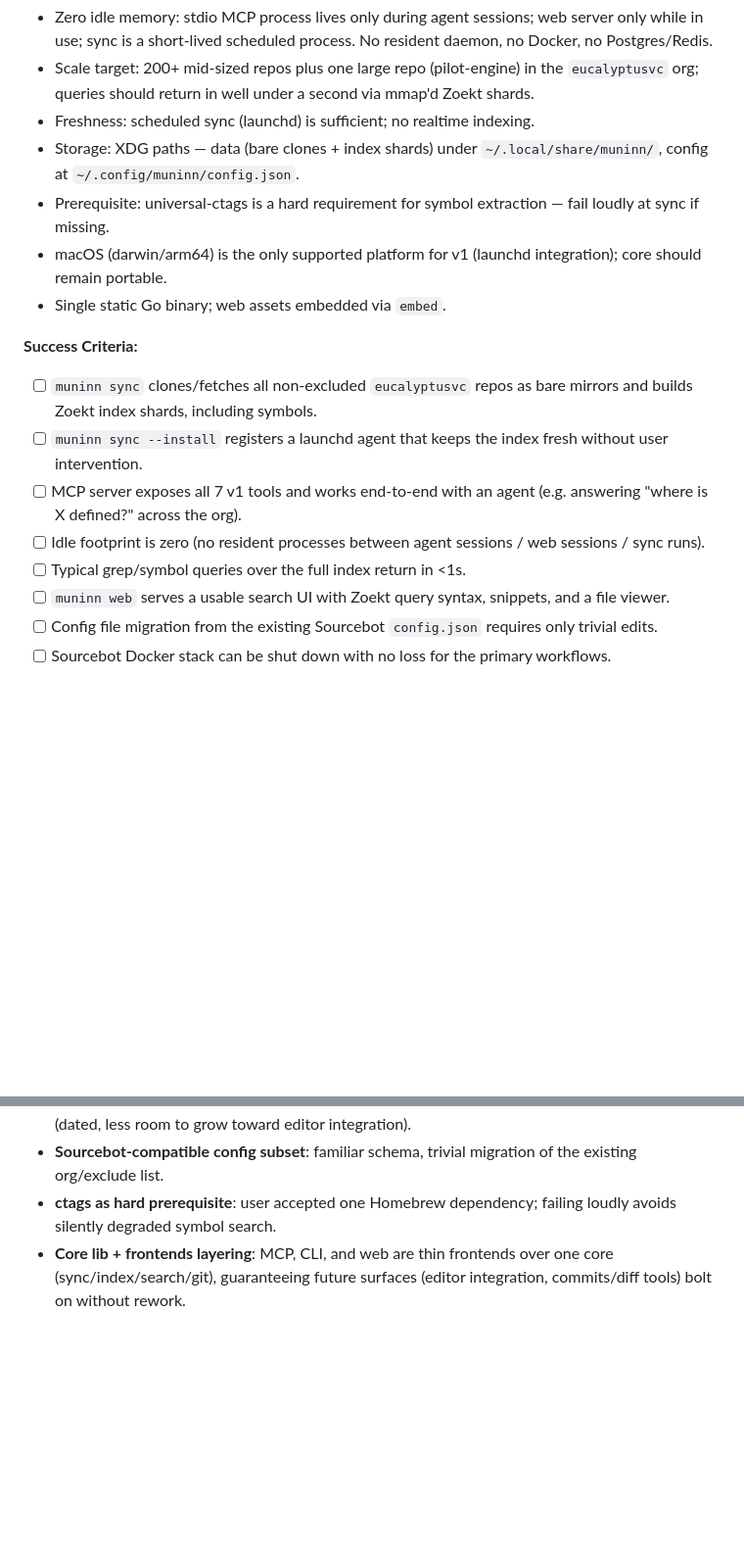
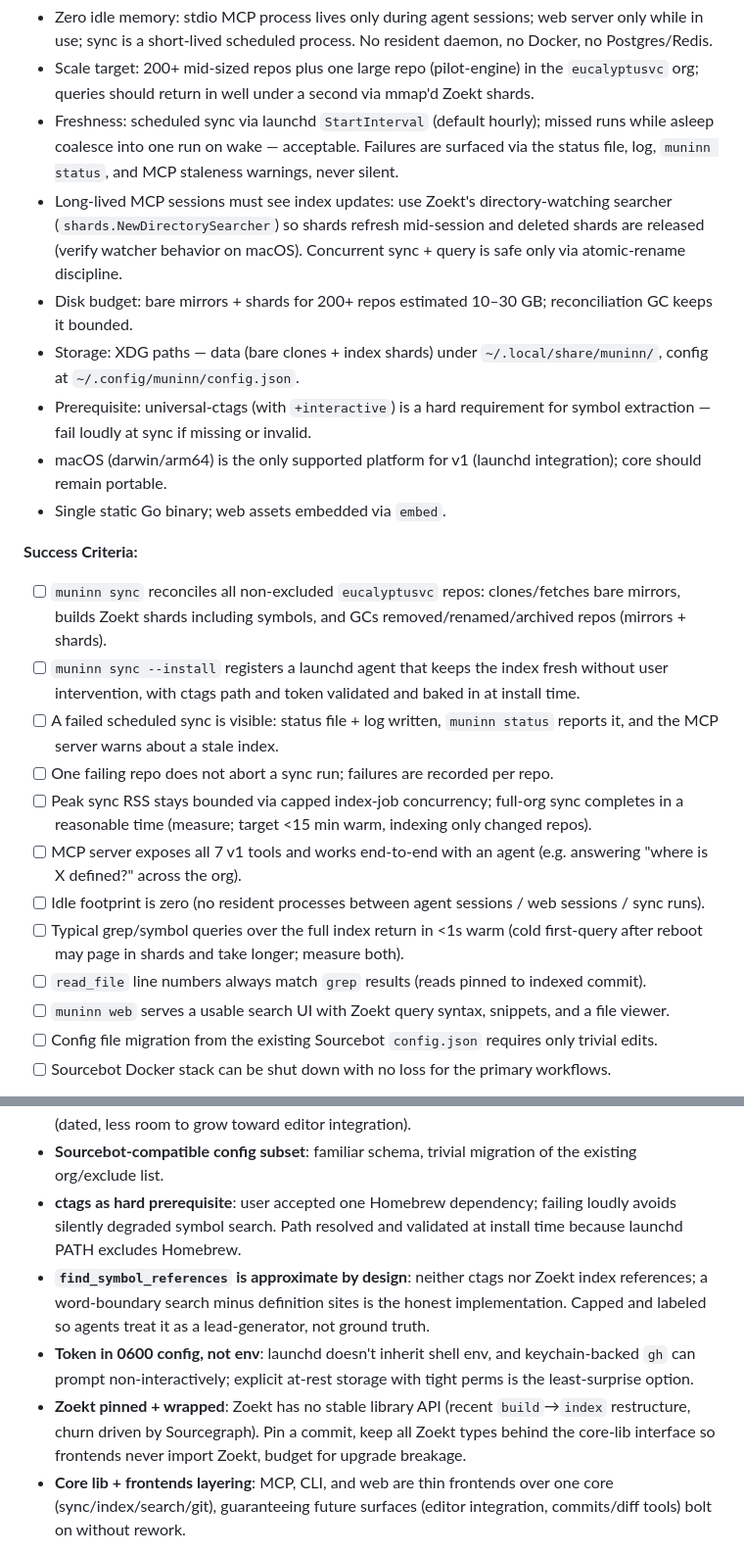
Before and after one commit to Broderick-Westrope/muninn, a Markdown page: plans/design-2026-08-23-muninn.md, 2 parts joined by grey strips. Shown at 98% size. Drawn GitHub-style; blank space fills up the shorter version.

```diff
--- a/plans/design-2026-08-23-muninn.md
+++ b/plans/design-2026-08-23-muninn.md
@@ -38,19 +59,25 @@ Out (v1, possible later):
 
 - Zero idle memory: stdio MCP process lives only during agent sessions; web server only while in use; sync is a short-lived scheduled process. No resident daemon, no Docker, no Postgres/Redis.
 - Scale target: 200+ mid-sized repos plus one large repo (pilot-engine) in the `eucalyptusvc` org; queries should return in well under a second via mmap'd Zoekt shards.
-- Freshness: scheduled sync (launchd) is sufficient; no realtime indexing.
+- Freshness: scheduled sync via launchd `StartInterval` (default hourly); missed runs while asleep coalesce into one run on wake — acceptable. Failures are surfaced via the status file, log, `muninn status`, and MCP staleness warnings, never silent.
+- Long-lived MCP sessions must see index updates: use Zoekt's directory-watching searcher (`shards.NewDirectorySearcher`) so shards refresh mid-session and deleted shards are released (verify watcher behavior on macOS). Concurrent sync + query is safe only via atomic-rename discipline.
+- Disk budget: bare mirrors + shards for 200+ repos estimated 10–30 GB; reconciliation GC keeps it bounded.
 - Storage: XDG paths — data (bare clones + index shards) under `~/.local/share/muninn/`, config at `~/.config/muninn/config.json`.
-- Prerequisite: universal-ctags is a hard requirement for symbol extraction — fail loudly at sync if missing.
+- Prerequisite: universal-ctags (with `+interactive`) is a hard requirement for symbol extraction — fail loudly at sync if missing or invalid.
 - macOS (darwin/arm64) is the only supported platform for v1 (launchd integration); core should remain portable.
 - Single static Go binary; web assets embedded via `embed`.
 
 **Success Criteria:**
 
-- [ ] `muninn sync` clones/fetches all non-excluded `eucalyptusvc` repos as bare mirrors and builds Zoekt index shards, including symbols.
-- [ ] `muninn sync --install` registers a launchd agent that keeps the index fresh without user intervention.
+- [ ] `muninn sync` reconciles all non-excluded `eucalyptusvc` repos: clones/fetches bare mirrors, builds Zoekt shards including symbols, and GCs removed/renamed/archived repos (mirrors + shards).
+- [ ] `muninn sync --install` registers a launchd agent that keeps the index fresh without user intervention, with ctags path and token validated and baked in at install time.
+- [ ] A failed scheduled sync is visible: status file + log written, `muninn status` reports it, and the MCP server warns about a stale index.
+- [ ] One failing repo does not abort a sync run; failures are recorded per repo.
+- [ ] Peak sync RSS stays bounded via capped index-job concurrency; full-org sync completes in a reasonable time (measure; target <15 min warm, indexing only changed repos).
 - [ ] MCP server exposes all 7 v1 tools and works end-to-end with an agent (e.g. answering "where is X defined?" across the org).
 - [ ] Idle footprint is zero (no resident processes between agent sessions / web sessions / sync runs).
-- [ ] Typical grep/symbol queries over the full index return in <1s.
+- [ ] Typical grep/symbol queries over the full index return in <1s warm (cold first-query after reboot may page in shards and take longer; measure both).
+- [ ] `read_file` line numbers always match `grep` results (reads pinned to indexed commit).
 - [ ] `muninn web` serves a usable search UI with Zoekt query syntax, snippets, and a file viewer.
 - [ ] Config file migration from the existing Sourcebot `config.json` requires only trivial edits.
 - [ ] Sourcebot Docker stack can be shut down with no loss for the primary workflows.
@@ -63,7 +90,10 @@ Out (v1, possible later):
 - **Default branch only**: matches current Sourcebot usage; multi-branch inflates index size/sync time for little agent value. Zoekt supports it later if needed.
 - **On-demand web server with custom minimal UI**: keeps zero-idle property; mmap'd index makes startup instant, so on-demand costs nothing in UX. Zoekt's stock UI was considered but declined (dated, less room to grow toward editor integration).
 - **Sourcebot-compatible config subset**: familiar schema, trivial migration of the existing org/exclude list.
-- **ctags as hard prerequisite**: user accepted one Homebrew dependency; failing loudly avoids silently degraded symbol search.
+- **ctags as hard prerequisite**: user accepted one Homebrew dependency; failing loudly avoids silently degraded symbol search. Path resolved and validated at install time because launchd PATH excludes Homebrew.
+- **`find_symbol_references` is approximate by design**: neither ctags nor Zoekt index references; a word-boundary search minus definition sites is the honest implementation. Capped and labeled so agents treat it as a lead-generator, not ground truth.
+- **Token in 0600 config, not env**: launchd doesn't inherit shell env, and keychain-backed `gh` can prompt non-interactively; explicit at-rest storage with tight perms is the least-surprise option.
+- **Zoekt pinned + wrapped**: Zoekt has no stable library API (recent `build`→`index` restructure, churn driven by Sourcegraph). Pin a commit, keep all Zoekt types behind the core-lib interface so frontends never import Zoekt, budget for upgrade breakage.
 - **Core lib + frontends layering**: MCP, CLI, and web are thin frontends over one core (sync/index/search/git), guaranteeing future surfaces (editor integration, commits/diff tools) bolt on without rework.
 
 **Context Files:**
```
Also changed, not shown: other parts of plans/design-2026-08-23-muninn.md (+24 -3 lines).
